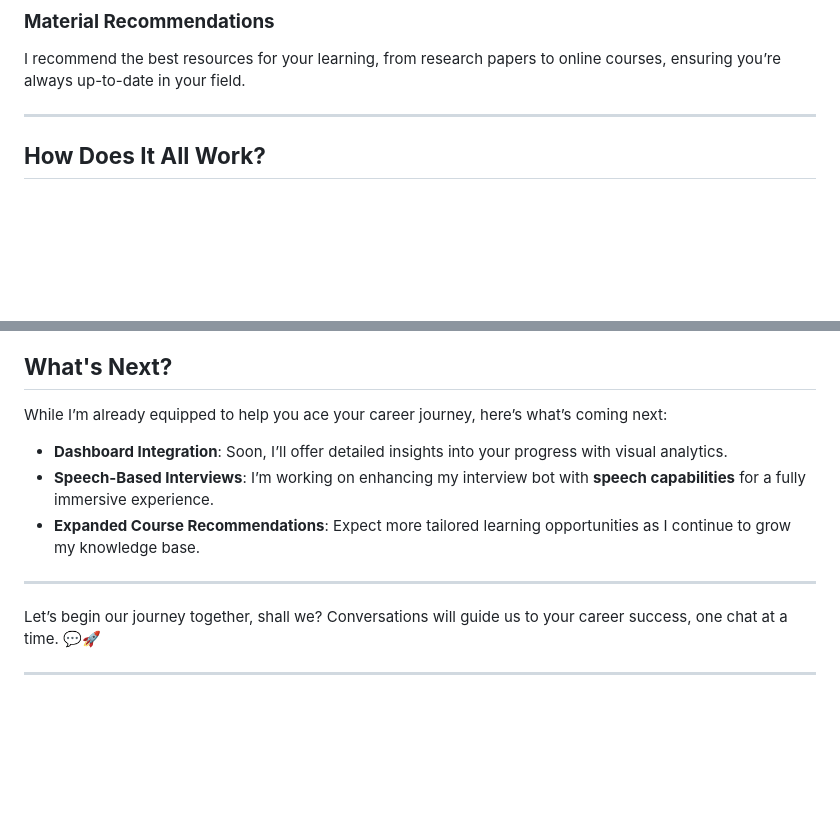
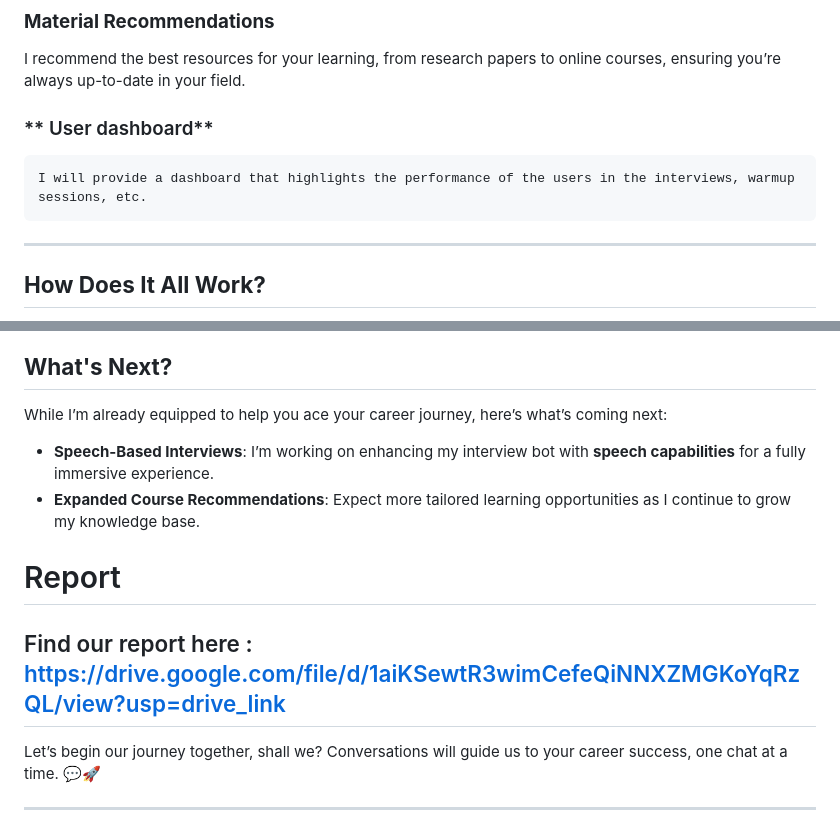
Before and after one commit to sdjbabin/Colloquium, a Markdown page: README.md, 2 parts joined by grey strips. GitHub-like rendering; blank space fills up the shorter version.

```diff
--- a/README.md
+++ b/README.md
@@ -98,6 +98,8 @@ Here’s a deeper look at what I bring to the table:
 ### **Material Recommendations**
    I recommend the best resources for your learning, from research papers to online courses, ensuring you’re always up-to-date in your field.
 
+### ** User dashboard**
+    I will provide a dashboard that highlights the performance of the users in the interviews, warmup sessions, etc.
 ---
 
 ## **How Does It All Work?**
@@ -140,10 +142,12 @@ Under the expert guidance of **Dr. Apash Roy**, these creators ensured I am your
 
 While I’m already equipped to help you ace your career journey, here’s what’s coming next:
 
-- **Dashboard Integration**: Soon, I’ll offer detailed insights into your progress with visual analytics.
 - **Speech-Based Interviews**: I’m working on enhancing my interview bot with **speech capabilities** for a fully immersive experience.
 - **Expanded Course Recommendations**: Expect more tailored learning opportunities as I continue to grow my knowledge base.
 
+# Report
+
+Find our report here : https://drive.google.com/file/d/1aiKSewtR3wimCefeQiNNXZMGKoYqRzQL/view?usp=drive_link
 ---
 
 Let’s begin our journey together, shall we? Conversations will guide us to your career success, one chat at a time. 💬🚀
```
